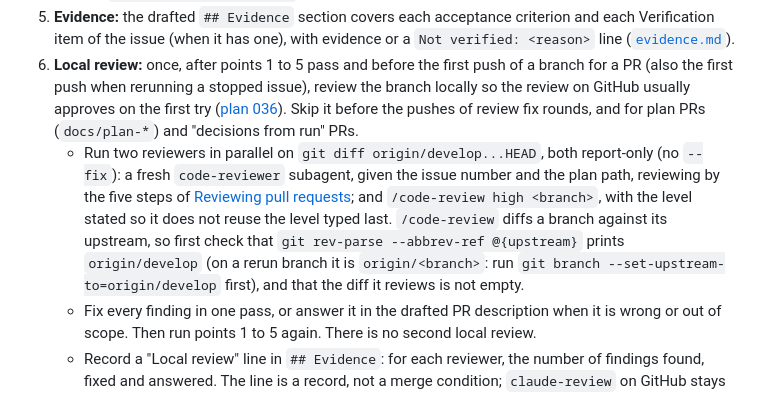
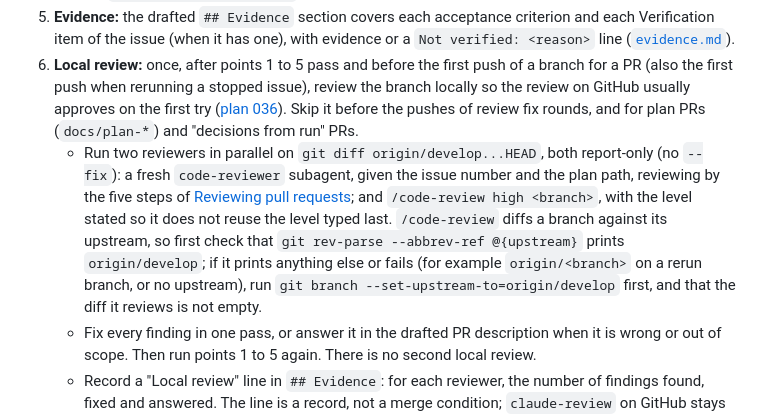
Before and after one commit to huynguyennang-agilityio/claude-code-training, a Markdown page: .claude/workflow/pr-review.md, the part around the change. GitHub-like rendering.

Commit message:
docs: set the upstream whenever it is not origin/develop (#211)
Co-Authored-By: Claude Opus 5.5 <noreply@anthropic.com>

```diff
--- a/.claude/workflow/pr-review.md
+++ b/.claude/workflow/pr-review.md
@@ -14,7 +14,7 @@ Before opening a PR, confirm the points below. An issue without `## Verification
 4. **Git diff:** `git diff develop...HEAD` contains only changes for this issue.
 5. **Evidence:** the drafted `## Evidence` section covers each acceptance criterion and each Verification item of the issue (when it has one), with evidence or a `Not verified: <reason>` line ([`evidence.md`](evidence.md)).
 6. **Local review:** once, after points 1 to 5 pass and before the first push of a branch for a PR (also the first push when rerunning a stopped issue), review the branch locally so the review on GitHub usually approves on the first try ([plan 036](../../docs/plans/036-local-review-before-push.md)). Skip it before the pushes of review fix rounds, and for plan PRs (`docs/plan-*`) and "decisions from run" PRs.
-   - Run two reviewers in parallel on `git diff origin/develop...HEAD`, both report-only (no `--fix`): a fresh `code-reviewer` subagent, given the issue number and the plan path, reviewing by the five steps of [Reviewing pull requests](#reviewing-pull-requests); and `/code-review high <branch>`, with the level stated so it does not reuse the level typed last. `/code-review` diffs a branch against its upstream, so first check that `git rev-parse --abbrev-ref @{upstream}` prints `origin/develop` (on a rerun branch it is `origin/<branch>`: run `git branch --set-upstream-to=origin/develop` first), and that the diff it reviews is not empty.
+   - Run two reviewers in parallel on `git diff origin/develop...HEAD`, both report-only (no `--fix`): a fresh `code-reviewer` subagent, given the issue number and the plan path, reviewing by the five steps of [Reviewing pull requests](#reviewing-pull-requests); and `/code-review high <branch>`, with the level stated so it does not reuse the level typed last. `/code-review` diffs a branch against its upstream, so first check that `git rev-parse --abbrev-ref @{upstream}` prints `origin/develop`; if it prints anything else or fails (for example `origin/<branch>` on a rerun branch, or no upstream), run `git branch --set-upstream-to=origin/develop` first, and that the diff it reviews is not empty.
    - Fix every finding in one pass, or answer it in the drafted PR description when it is wrong or out of scope. Then run points 1 to 5 again. There is no second local review.
    - Record a "Local review" line in `## Evidence`: for each reviewer, the number of findings found, fixed and answered. The line is a record, not a merge condition; `claude-review` on GitHub stays the merge gate.
    - Where `/code-review` is not available (for example `@claude` on GitHub), or it cannot review the branch diff, run `code-reviewer` alone and write `Not verified: /code-review unavailable` (or the exact reason) in `## Evidence`, never a count of 0 findings.
```
